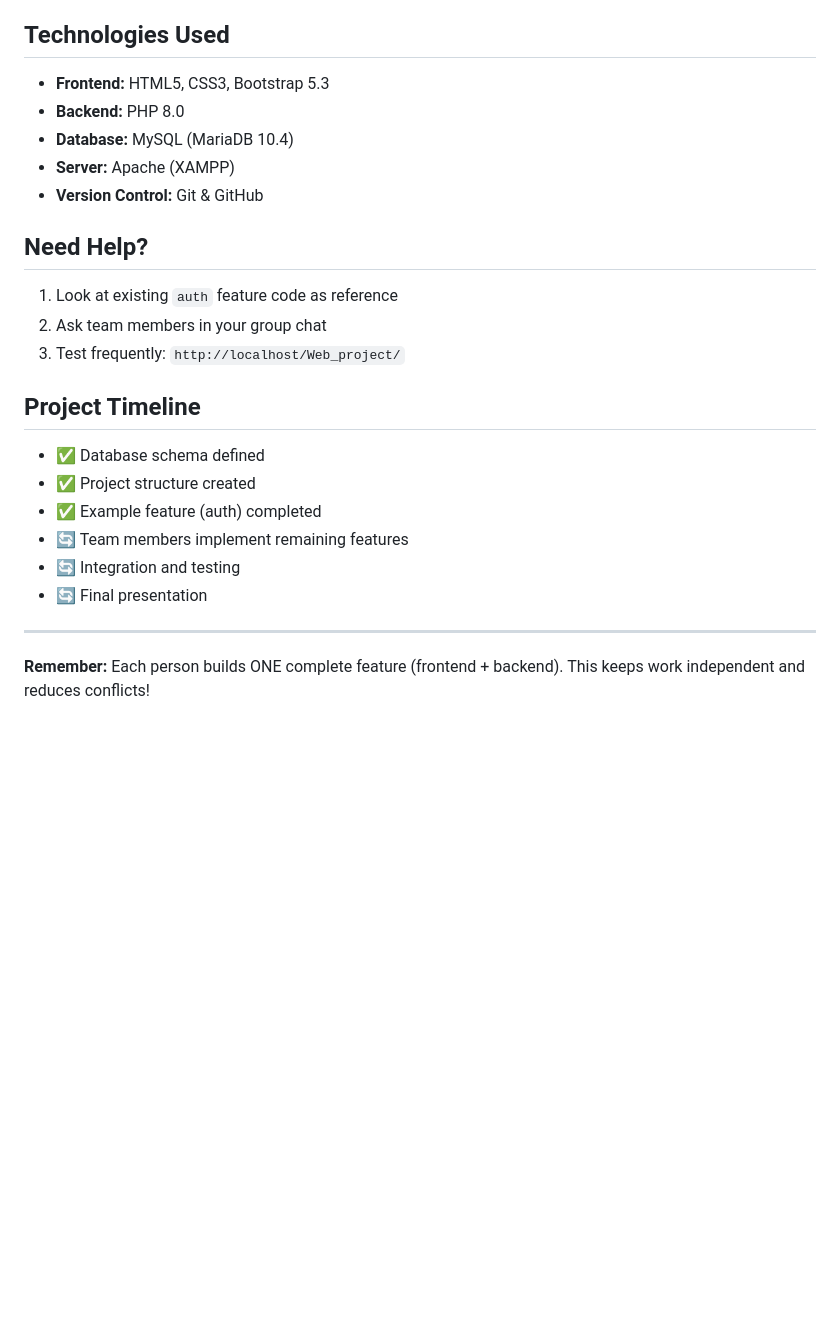
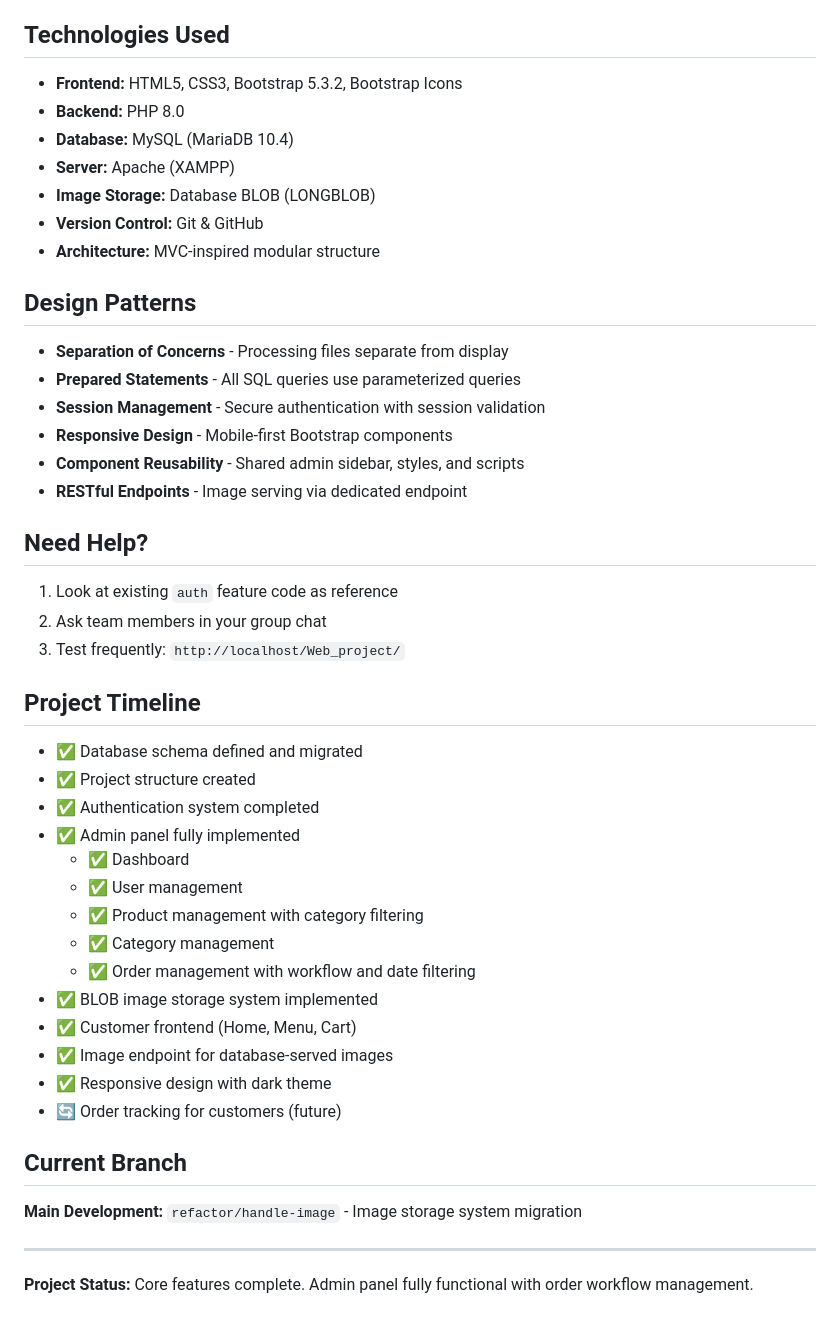
Before and after one commit to OmarNabil05/BfCAI_Web_Team, a Markdown page: README.md, the part around the change printed below. GitHub-like rendering; blank space fills up the shorter version.

```diff
--- a/README.md
+++ b/README.md
@@ -176,11 +275,22 @@ Password: adminpass (role: admin)
 
 ## Technologies Used
 
-- **Frontend:** HTML5, CSS3, Bootstrap 5.3
+- **Frontend:** HTML5, CSS3, Bootstrap 5.3.2, Bootstrap Icons
 - **Backend:** PHP 8.0
 - **Database:** MySQL (MariaDB 10.4)
 - **Server:** Apache (XAMPP)
+- **Image Storage:** Database BLOB (LONGBLOB)
 - **Version Control:** Git & GitHub
+- **Architecture:** MVC-inspired modular structure
+
+## Design Patterns
+
+- **Separation of Concerns** - Processing files separate from display
+- **Prepared Statements** - All SQL queries use parameterized queries
+- **Session Management** - Secure authentication with session validation
+- **Responsive Design** - Mobile-first Bootstrap components
+- **Component Reusability** - Shared admin sidebar, styles, and scripts
+- **RESTful Endpoints** - Image serving via dedicated endpoint
 
 ## Need Help?
 
@@ -190,13 +300,25 @@ Password: adminpass (role: admin)
 
 ## Project Timeline
 
-- ✅ Database schema defined
+- ✅ Database schema defined and migrated
 - ✅ Project structure created
-- ✅ Example feature (auth) completed
-- 🔄 Team members implement remaining features
-- 🔄 Integration and testing
-- 🔄 Final presentation
+- ✅ Authentication system completed
+- ✅ Admin panel fully implemented
+  - ✅ Dashboard
+  - ✅ User management
+  - ✅ Product management with category filtering
+  - ✅ Category management
+  - ✅ Order management with workflow and date filtering
+- ✅ BLOB image storage system implemented
+- ✅ Customer frontend (Home, Menu, Cart)
+- ✅ Image endpoint for database-served images
+- ✅ Responsive design with dark theme
+- 🔄 Order tracking for customers (future)
+
+## Current Branch
+
+**Main Development:** `refactor/handle-image` - Image storage system migration
 
 ---
 
-**Remember:** Each person builds ONE complete feature (frontend + backend). This keeps work independent and reduces conflicts!
+**Project Status:** Core features complete. Admin panel fully functional with order workflow management.
```
Also changed, not shown: other parts of README.md (+119 -20 lines).
